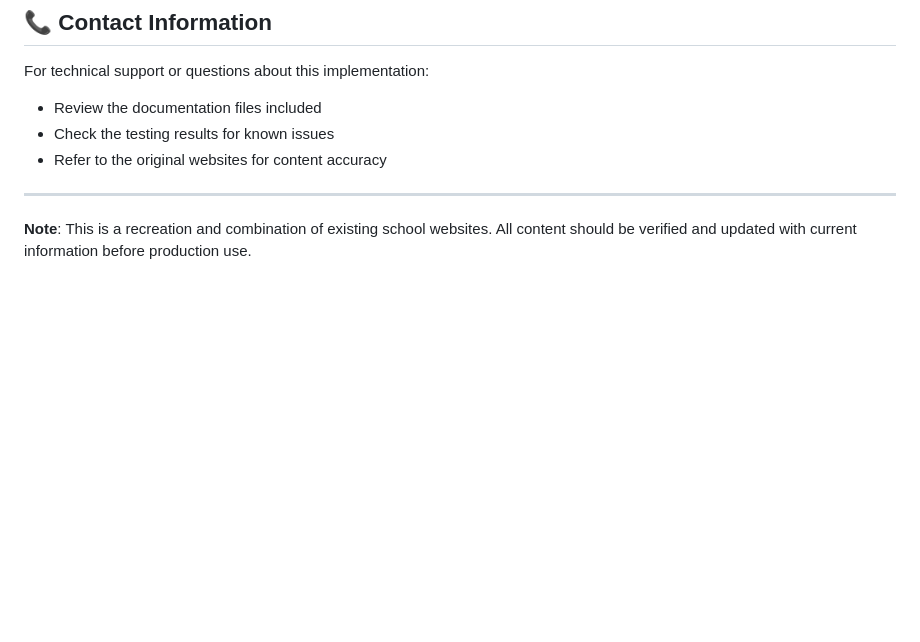
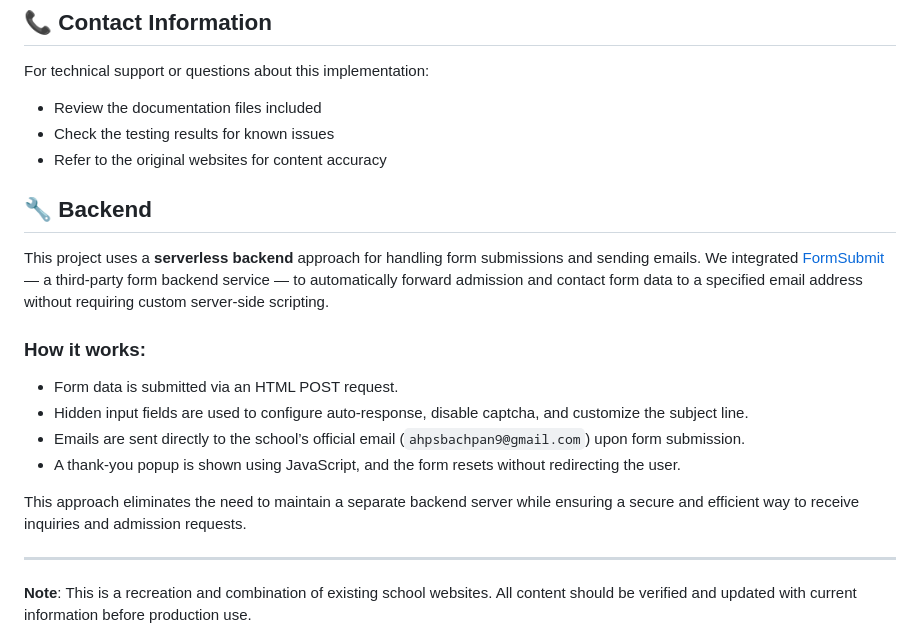
Before and after one commit to hasithaa02/website_for_school, a Markdown page: README.md, the part around the change. Drawn GitHub-style; blank space fills up the shorter version.

```diff
--- a/README.md
+++ b/README.md
@@ -313,6 +313,19 @@ For technical support or questions about this implementation:
 - Check the testing results for known issues
 - Refer to the original websites for content accuracy
 
+## 🔧 Backend
+
+This project uses a **serverless backend** approach for handling form submissions and sending emails. We integrated [FormSubmit](https://formsubmit.co/) — a third-party form backend service — to automatically forward admission and contact form data to a specified email address without requiring custom server-side scripting.
+
+### How it works:
+- Form data is submitted via an HTML POST request.
+- Hidden input fields are used to configure auto-response, disable captcha, and customize the subject line.
+- Emails are sent directly to the school’s official email (`ahpsbachpan9@gmail.com`) upon form submission.
+- A thank-you popup is shown using JavaScript, and the form resets without redirecting the user.
+
+This approach eliminates the need to maintain a separate backend server while ensuring a secure and efficient way to receive inquiries and admission requests.
+
+
 ---
 
 **Note**: This is a recreation and combination of existing school websites. All content should be verified and updated with current information before production use.
```
